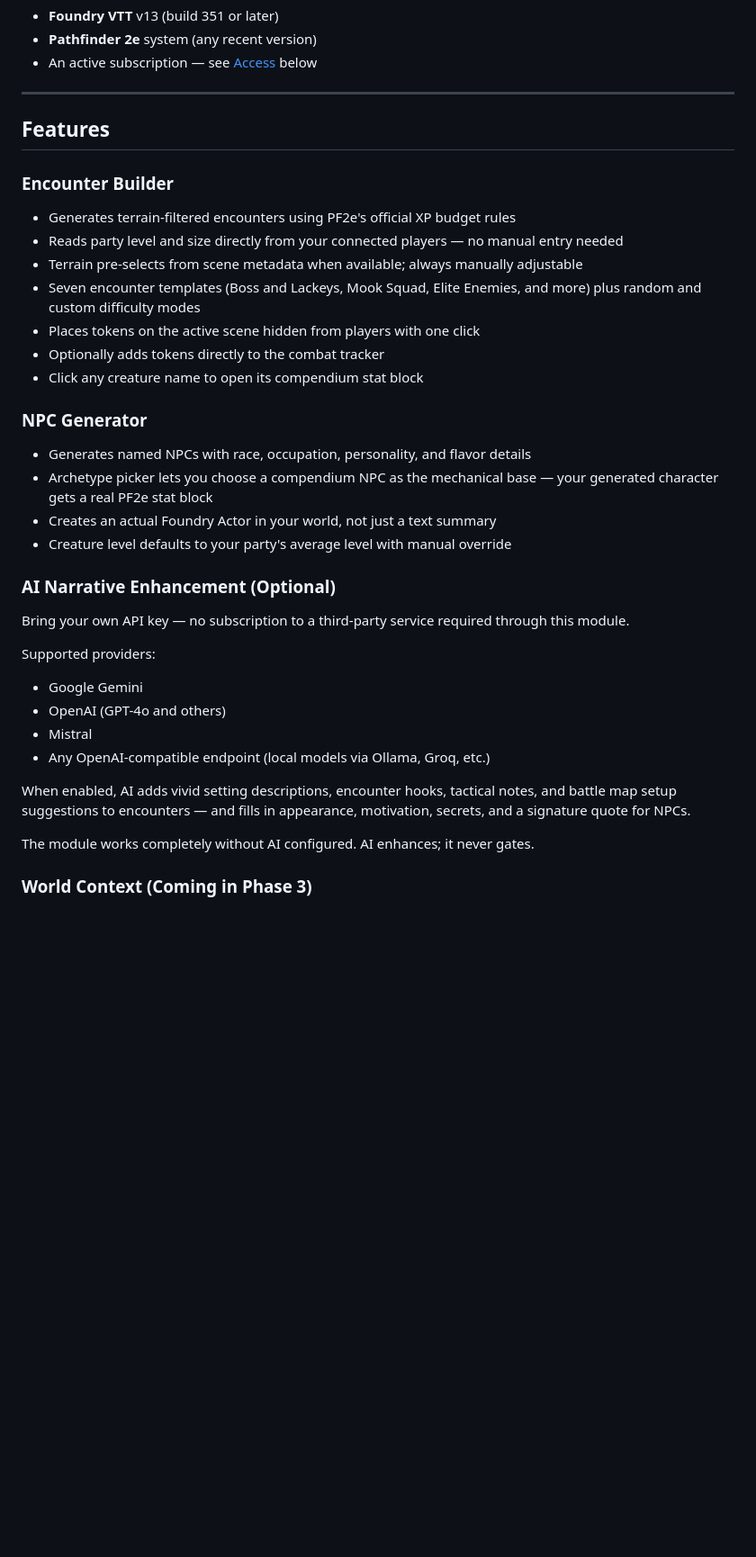
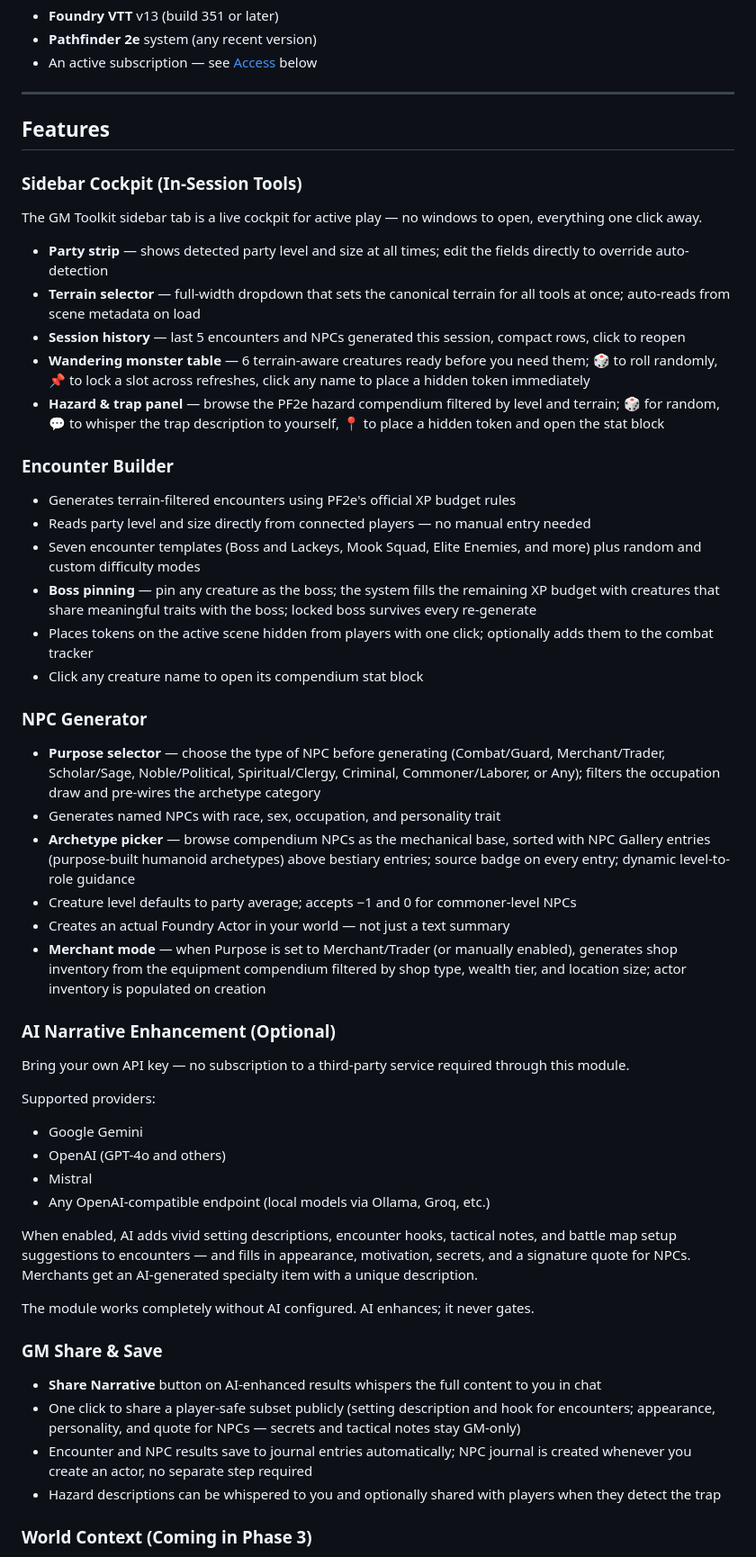
Before and after one commit to azhreii/pathfinder-gm-toolkit, a Markdown page: README.md, the part around one of its changes. Shown at 90% size. GitHub-like rendering; blank space fills up the shorter version.

```diff
--- a/README.md
+++ b/README.md
@@ -16,22 +16,33 @@ Built for two situations: the GM who wants to plan carefully the night before a
 
 ## Features
 
+### Sidebar Cockpit (In-Session Tools)
+
+The GM Toolkit sidebar tab is a live cockpit for active play — no windows to open, everything one click away.
+
+- **Party strip** — shows detected party level and size at all times; edit the fields directly to override auto-detection
+- **Terrain selector** — full-width dropdown that sets the canonical terrain for all tools at once; auto-reads from scene metadata on load
+- **Session history** — last 5 encounters and NPCs generated this session, compact rows, click to reopen
+- **Wandering monster table** — 6 terrain-aware creatures ready before you need them; 🎲 to roll randomly, 📌 to lock a slot across refreshes, click any name to place a hidden token immediately
+- **Hazard & trap panel** — browse the PF2e hazard compendium filtered by level and terrain; 🎲 for random, 💬 to whisper the trap description to yourself, 📍 to place a hidden token and open the stat block
+
 ### Encounter Builder
 
 - Generates terrain-filtered encounters using PF2e's official XP budget rules
-- Reads party level and size directly from your connected players — no manual entry needed
-- Terrain pre-selects from scene metadata when available; always manually adjustable
+- Reads party level and size directly from connected players — no manual entry needed
 - Seven encounter templates (Boss and Lackeys, Mook Squad, Elite Enemies, and more) plus random and custom difficulty modes
-- Places tokens on the active scene hidden from players with one click
-- Optionally adds tokens directly to the combat tracker
+- **Boss pinning** — pin any creature as the boss; the system fills the remaining XP budget with creatures that share meaningful traits with the boss; locked boss survives every re-generate
+- Places tokens on the active scene hidden from players with one click; optionally adds them to the combat tracker
 - Click any creature name to open its compendium stat block
 
 ### NPC Generator
 
-- Generates named NPCs with race, occupation, personality, and flavor details
-- Archetype picker lets you choose a compendium NPC as the mechanical base — your generated character gets a real PF2e stat block
-- Creates an actual Foundry Actor in your world, not just a text summary
-- Creature level defaults to your party's average level with manual override
+- **Purpose selector** — choose the type of NPC before generating (Combat/Guard, Merchant/Trader, Scholar/Sage, Noble/Political, Spiritual/Clergy, Criminal, Commoner/Laborer, or Any); filters the occupation draw and pre-wires the archetype category
+- Generates named NPCs with race, sex, occupation, and personality trait
+- **Archetype picker** — browse compendium NPCs as the mechanical base, sorted with NPC Gallery entries (purpose-built humanoid archetypes) above bestiary entries; source badge on every entry; dynamic level-to-role guidance
+- Creature level defaults to party average; accepts −1 and 0 for commoner-level NPCs
+- Creates an actual Foundry Actor in your world — not just a text summary
+- **Merchant mode** — when Purpose is set to Merchant/Trader (or manually enabled), generates shop inventory from the equipment compendium filtered by shop type, wealth tier, and location size; actor inventory is populated on creation
 
 ### AI Narrative Enhancement (Optional)
 
@@ -43,9 +54,16 @@ Supported providers:
 - Mistral
 - Any OpenAI-compatible endpoint (local models via Ollama, Groq, etc.)
 
-When enabled, AI adds vivid setting descriptions, encounter hooks, tactical notes, and battle map setup suggestions to encounters — and fills in appearance, motivation, secrets, and a signature quote for NPCs.
+When enabled, AI adds vivid setting descriptions, encounter hooks, tactical notes, and battle map setup suggestions to encounters — and fills in appearance, motivation, secrets, and a signature quote for NPCs. Merchants get an AI-generated specialty item with a unique description.
 
 The module works completely without AI configured. AI enhances; it never gates.
+
+### GM Share & Save
+
+- **Share Narrative** button on AI-enhanced results whispers the full content to you in chat
+- One click to share a player-safe subset publicly (setting description and hook for encounters; appearance, personality, and quote for NPCs — secrets and tactical notes stay GM-only)
+- Encounter and NPC results save to journal entries automatically; NPC journal is created whenever you create an actor, no separate step required
+- Hazard descriptions can be whispered to you and optionally shared with players when they detect the trap
 
 ### World Context (Coming in Phase 3)
 
```
Also changed, not shown: other parts of README.md (+30 -14 lines), CHANGELOG.md (added, +140 -0 lines).
